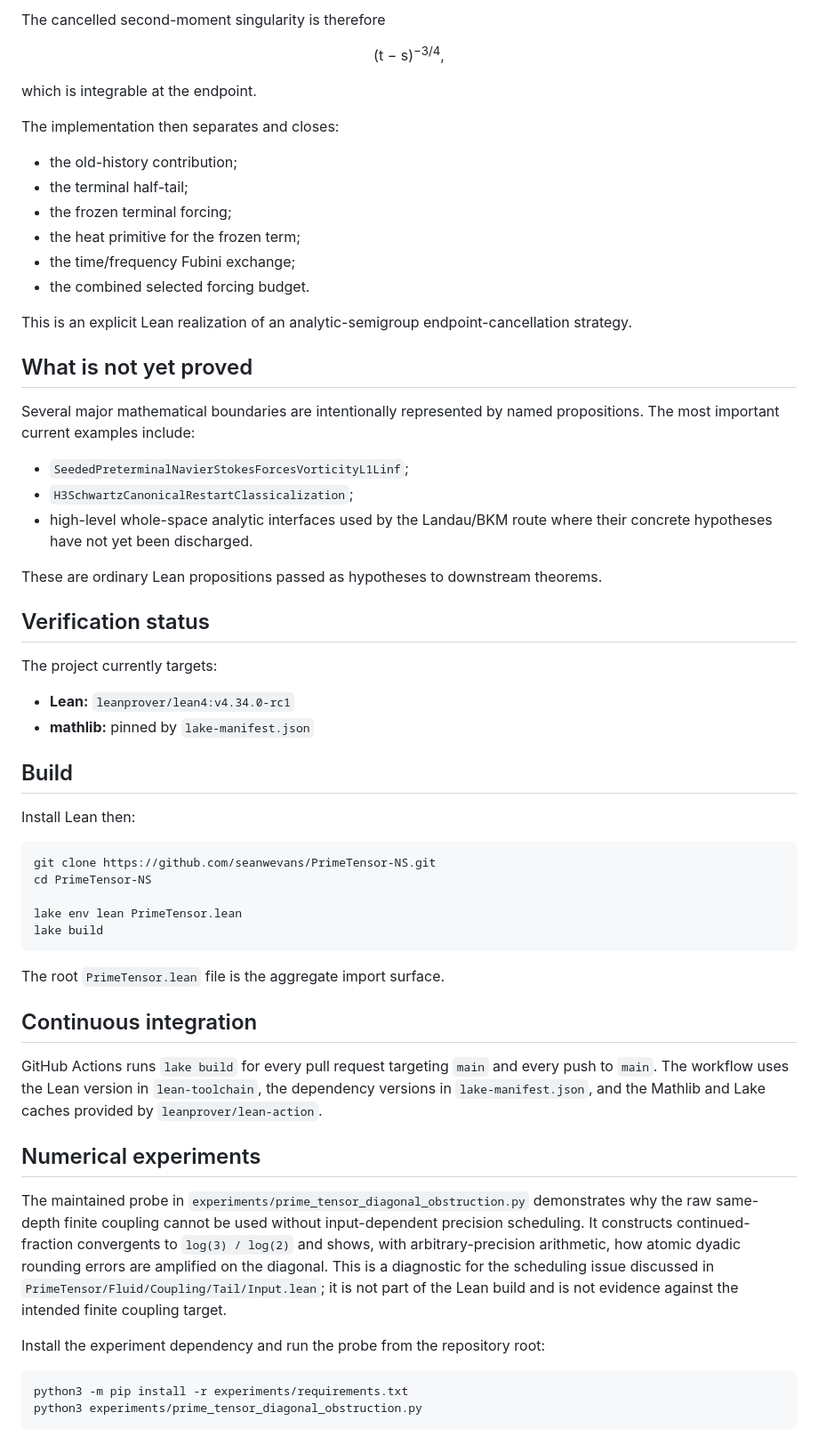
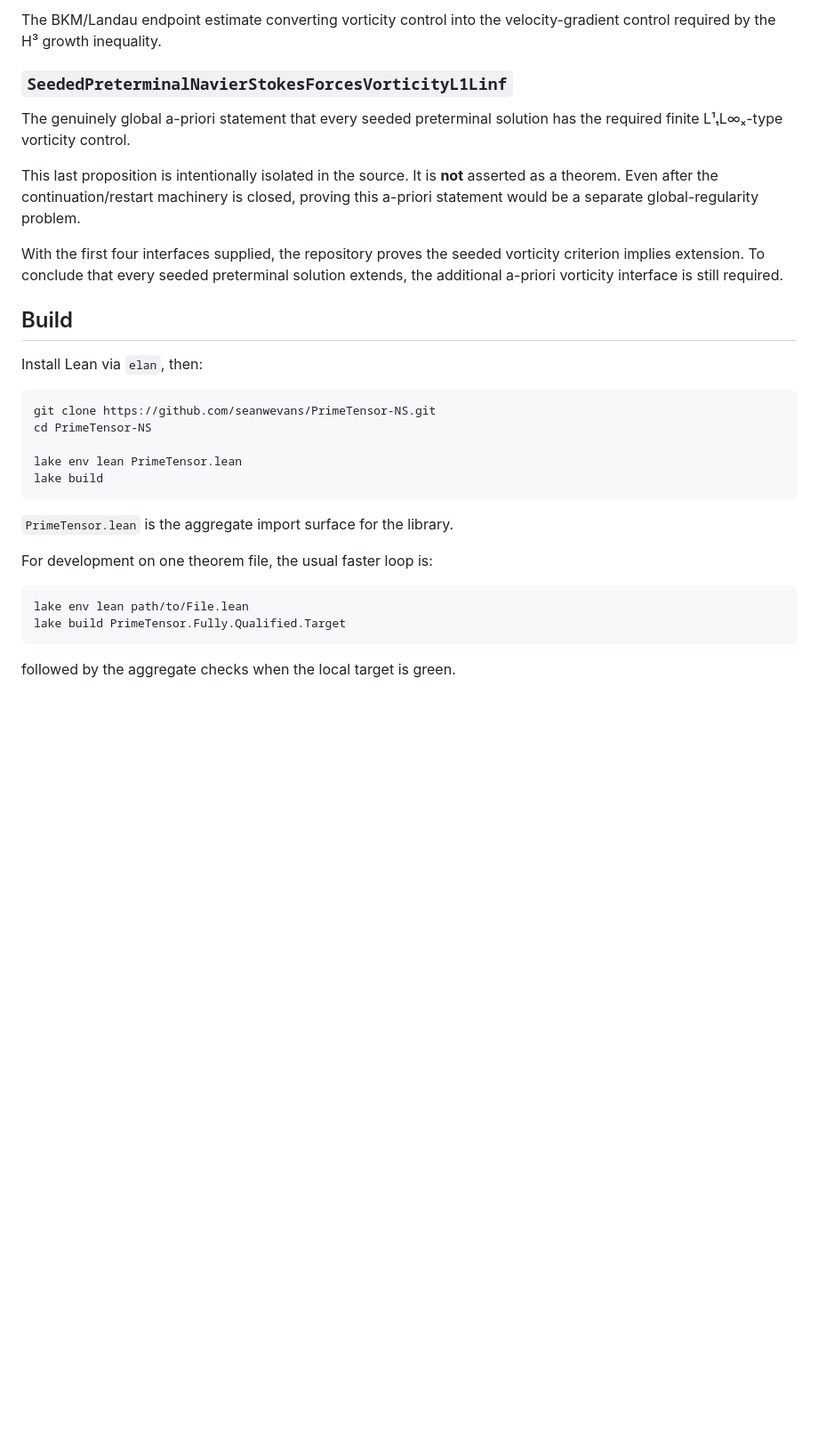
Before and after one commit to seanwevans/PrimeTensor-NS, a Markdown page: README.md, the part around one of its changes. Shown at 89% size. GitHub-like rendering; blank space fills up the shorter version.

````diff
--- a/README.md
+++ b/README.md
@@ -103,41 +106,17 @@ For the difference term the selected mild path is shown to have a local 1/4-Höl
 
-The cancelled second-moment singularity is therefore
+The BKM/Landau endpoint estimate converting vorticity control into the velocity-gradient control required by the H³ growth inequality.
 
-<p align="center">(t − s)<sup>−3/4</sup>,</p>
+### `SeededPreterminalNavierStokesForcesVorticityL1Linf`
 
-which is integrable at the endpoint.
+The genuinely global a-priori statement that every seeded preterminal solution has the required finite L¹ₜL∞ₓ-type vorticity control.
 
-The implementation then separates and closes:
+This last proposition is intentionally isolated in the source. It is **not** asserted as a theorem. Even after the continuation/restart machinery is closed, proving this a-priori statement would be a separate global-regularity problem.
 
-- the old-history contribution;
-- the terminal half-tail;
-- the frozen terminal forcing;
-- the heat primitive for the frozen term;
-- the time/frequency Fubini exchange;
-- the combined selected forcing budget.
-
-This is an explicit Lean realization of an analytic-semigroup endpoint-cancellation strategy.
-
-## What is not yet proved
-
-Several major mathematical boundaries are intentionally represented by named propositions. The most important current examples include:
-
-- `SeededPreterminalNavierStokesForcesVorticityL1Linf`;
-- `H3SchwartzCanonicalRestartClassicalization`;
-- high-level whole-space analytic interfaces used by the Landau/BKM route where their concrete hypotheses have not yet been discharged.
-
-These are ordinary Lean propositions passed as hypotheses to downstream theorems.
-
-## Verification status
-
-The project currently targets:
-
-- **Lean:** `leanprover/lean4:v4.34.0-rc1`
-- **mathlib:** pinned by `lake-manifest.json`
+With the first four interfaces supplied, the repository proves the seeded vorticity criterion implies extension. To conclude that every seeded preterminal solution extends, the additional a-priori vorticity interface is still required.
 
 ## Build
 
-Install Lean then:
+Install Lean via `elan`, then:
 
 ```bash
 git clone https://github.com/seanwevans/PrimeTensor-NS.git
@@ -147,30 +126,13 @@ lake env lean PrimeTensor.lean
 lake build
 ```
 
-The root `PrimeTensor.lean` file is the aggregate import surface.
+`PrimeTensor.lean` is the aggregate import surface for the library.
 
-## Continuous integration
-
-GitHub Actions runs `lake build` for every pull request targeting `main` and
-every push to `main`. The workflow uses the Lean version in `lean-toolchain`,
-the dependency versions in `lake-manifest.json`, and the Mathlib and Lake
-caches provided by `leanprover/lean-action`.
-
-## Numerical experiments
-
-The maintained probe in
-`experiments/prime_tensor_diagonal_obstruction.py` demonstrates why the raw
-same-depth finite coupling cannot be used without input-dependent precision
-scheduling. It constructs continued-fraction convergents to
-`log(3) / log(2)` and shows, with arbitrary-precision arithmetic, how atomic
-dyadic rounding errors are amplified on the diagonal. This is a diagnostic
-for the scheduling issue discussed in
-`PrimeTensor/Fluid/Coupling/Tail/Input.lean`; it is not part of the Lean build
-and is not evidence against the intended finite coupling target.
-
-Install the experiment dependency and run the probe from the repository root:
+For development on one theorem file, the usual faster loop is:
 
 ```bash
-python3 -m pip install -r experiments/requirements.txt
-python3 experiments/prime_tensor_diagonal_obstruction.py
+lake env lean path/to/File.lean
+lake build PrimeTensor.Fully.Qualified.Target
 ```
+
+followed by the aggregate checks when the local target is green.
````
Also changed, not shown: other parts of README.md (+63 -60 lines).
